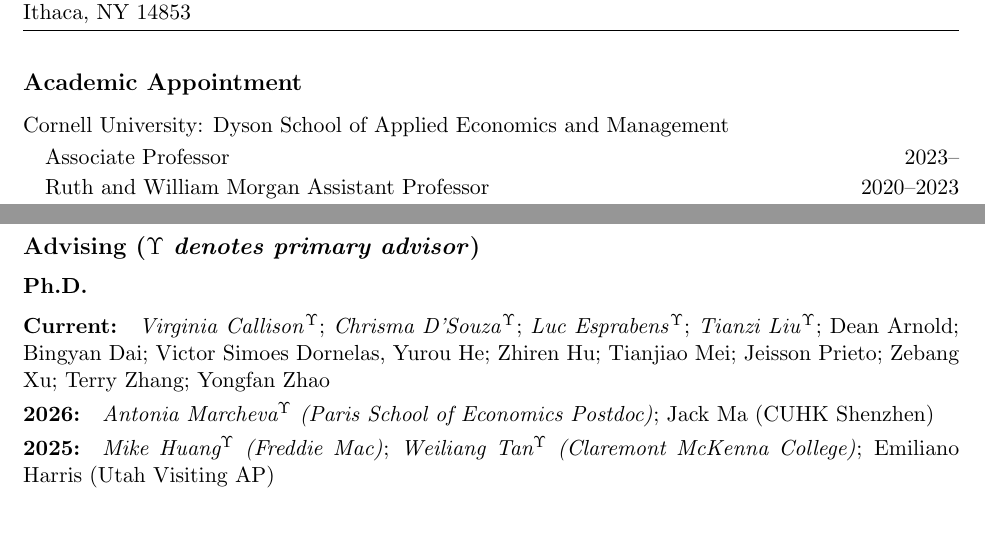
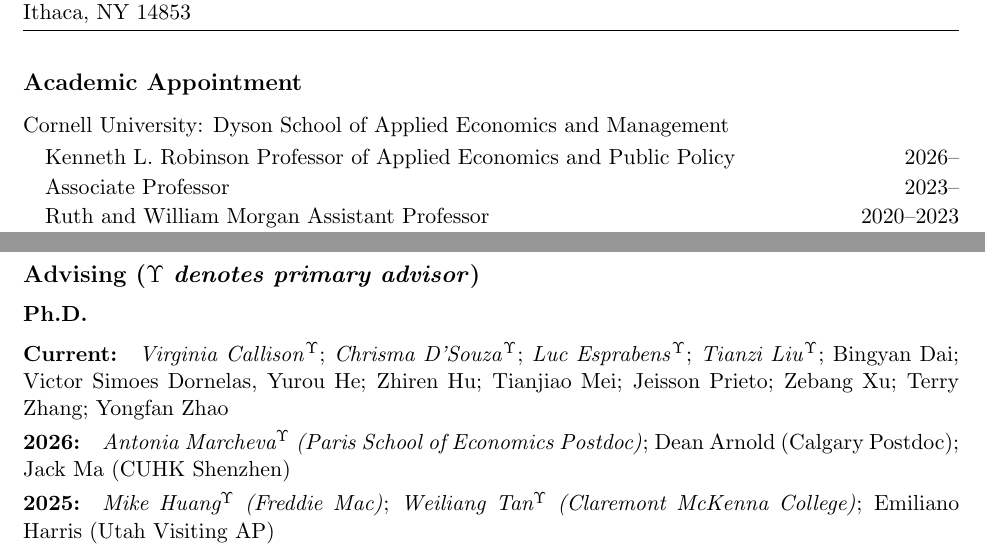
Before and after one commit to irudik/irudik.github.io, a LaTeX CV (_site/assets/pdf/rudik_cv.tex): two parts of pages 1 and 5 of 6, joined at a grey line, cut so that both start at the same text, the shorter picture padded with empty space. Compiled offline with pdfLaTeX.

Commit message:
update title, coauthors

```diff
--- a/_site/assets/pdf/rudik_cv.tex
+++ b/_site/assets/pdf/rudik_cv.tex
@@ -47,6 +47,7 @@
 	\item[] Cornell University: Dyson School of Applied Economics and Management
 		\vspace{-0.05in}
 		\begin{itemize} \itemsep -1pt
+			\item[] \,\,\,\, Kenneth L. Robinson Professor of Applied Economics and Public Policy \hfill 2026--
 			\item[] \,\,\,\, Associate Professor \hfill 2023--
 			\item[] \,\,\,\, Ruth and William Morgan Assistant Professor \hfill 2020--2023
 			\item[] \,\,\,\, Assistant Professor \hfill 2018--2020
@@ -307,9 +308,9 @@
 \vspace{-.2in}
 
 \subsubsection{Ph.D.}\vspace{-.2in}
-\paragraph{Current:} \textit{Virginia Callison}$^\Upsilon$; \textit{Chrisma D'Souza}$^\Upsilon$; \textit{Luc Esprabens}$^\Upsilon$; \textit{Tianzi Liu}$^\Upsilon$; Dean Arnold; Bingyan Dai; Victor Simoes Dornelas, Yurou He; Zhiren Hu; Tianjiao Mei; Jeisson Prieto; Zebang Xu; Terry Zhang; Yongfan Zhao
+\paragraph{Current:} \textit{Virginia Callison}$^\Upsilon$; \textit{Chrisma D'Souza}$^\Upsilon$; \textit{Luc Esprabens}$^\Upsilon$; \textit{Tianzi Liu}$^\Upsilon$; Bingyan Dai; Victor Simoes Dornelas, Yurou He; Zhiren Hu; Tianjiao Mei; Jeisson Prieto; Zebang Xu; Terry Zhang; Yongfan Zhao
 \vspace{-.35in}
-\paragraph{2026:} \textit{Antonia Marcheva$^\Upsilon$ (Paris School of Economics Postdoc)}; Jack Ma (CUHK Shenzhen)
+\paragraph{2026:} \textit{Antonia Marcheva$^\Upsilon$ (Paris School of Economics Postdoc)}; Dean Arnold (Calgary Postdoc); Jack Ma (CUHK Shenzhen)
 \vspace{-.35in}
 \paragraph{2025:} \textit{{Mike Huang}$^\Upsilon$ (Freddie Mac)}; \textit{Weiliang Tan$^\Upsilon$ (Claremont McKenna College)}; Emiliano Harris (Utah Visiting AP)
 \vspace{-.35in}
```
Also changed, not shown: _pages/about.md (+2 -2 lines), assets/pdf/rudik_cv.tex (+3 -2 lines), _site/assets/pdf/rudik_cv.pdf, assets/pdf/rudik_cv.pdf, 6 other files.
